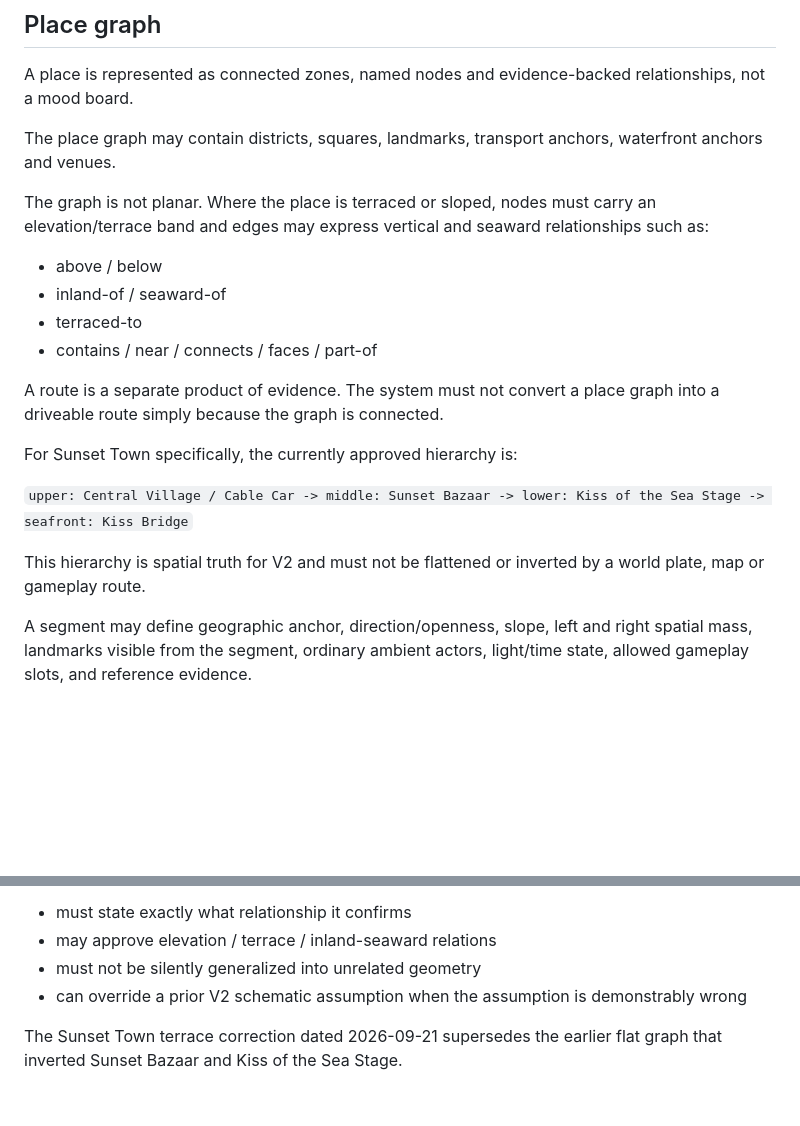
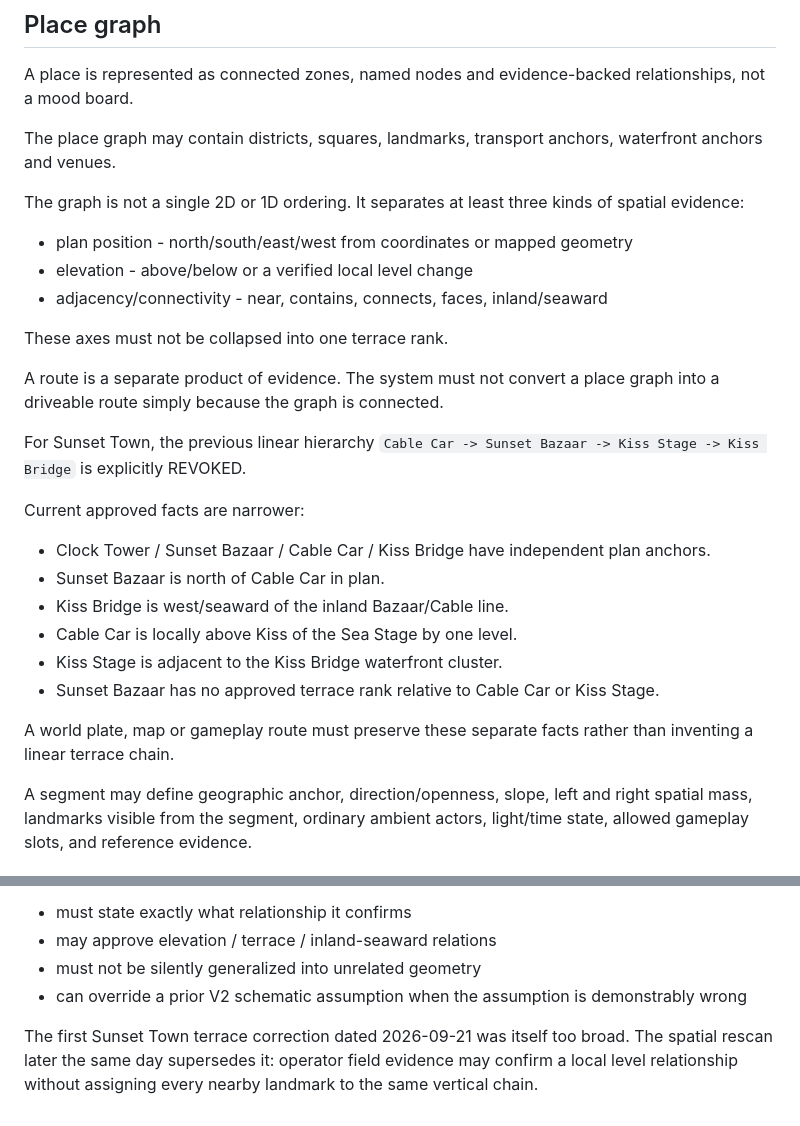
Before and after one commit to kenzuko/phu-quoc-pixel, a Markdown page: docs/WORLD_V2_ARCHITECTURE_LOCK.md, 2 parts joined by grey strips. GitHub-like rendering; blank space fills up the shorter version.

Commit message:
docs: revoke linear Sunset terrace chain

```diff
--- a/docs/WORLD_V2_ARCHITECTURE_LOCK.md
+++ b/docs/WORLD_V2_ARCHITECTURE_LOCK.md
@@ -53,19 +53,27 @@ A place is represented as connected zones, named nodes and evidence-backed relat
 
 The place graph may contain districts, squares, landmarks, transport anchors, waterfront anchors and venues.
 
-The graph is not planar. Where the place is terraced or sloped, nodes must carry an elevation/terrace band and edges may express vertical and seaward relationships such as:
-- above / below
-- inland-of / seaward-of
-- terraced-to
-- contains / near / connects / faces / part-of
+The graph is not a single 2D or 1D ordering. It separates at least three kinds of spatial evidence:
+
+- plan position - north/south/east/west from coordinates or mapped geometry
+- elevation - above/below or a verified local level change
+- adjacency/connectivity - near, contains, connects, faces, inland/seaward
+
+These axes must not be collapsed into one terrace rank.
 
 A route is a separate product of evidence. The system must not convert a place graph into a driveable route simply because the graph is connected.
 
-For Sunset Town specifically, the currently approved hierarchy is:
+For Sunset Town, the previous linear hierarchy `Cable Car -> Sunset Bazaar -> Kiss Stage -> Kiss Bridge` is explicitly REVOKED.
 
-`upper: Central Village / Cable Car -> middle: Sunset Bazaar -> lower: Kiss of the Sea Stage -> seafront: Kiss Bridge`
+Current approved facts are narrower:
+- Clock Tower / Sunset Bazaar / Cable Car / Kiss Bridge have independent plan anchors.
+- Sunset Bazaar is north of Cable Car in plan.
+- Kiss Bridge is west/seaward of the inland Bazaar/Cable line.
+- Cable Car is locally above Kiss of the Sea Stage by one level.
+- Kiss Stage is adjacent to the Kiss Bridge waterfront cluster.
+- Sunset Bazaar has no approved terrace rank relative to Cable Car or Kiss Stage.
 
-This hierarchy is spatial truth for V2 and must not be flattened or inverted by a world plate, map or gameplay route.
+A world plate, map or gameplay route must preserve these separate facts rather than inventing a linear terrace chain.
 
 A segment may define geographic anchor, direction/openness, slope, left and right spatial mass, landmarks visible from the segment, ordinary ambient actors, light/time state, allowed gameplay slots, and reference evidence.
 
@@ -170,4 +178,4 @@ A field-note:
 - must not be silently generalized into unrelated geometry
 - can override a prior V2 schematic assumption when the assumption is demonstrably wrong
 
-The Sunset Town terrace correction dated 2026-09-21 supersedes the earlier flat graph that inverted Sunset Bazaar and Kiss of the Sea Stage.
+The first Sunset Town terrace correction dated 2026-09-21 was itself too broad. The spatial rescan later the same day supersedes it: operator field evidence may confirm a local level relationship without assigning every nearby landmark to the same vertical chain.
```
